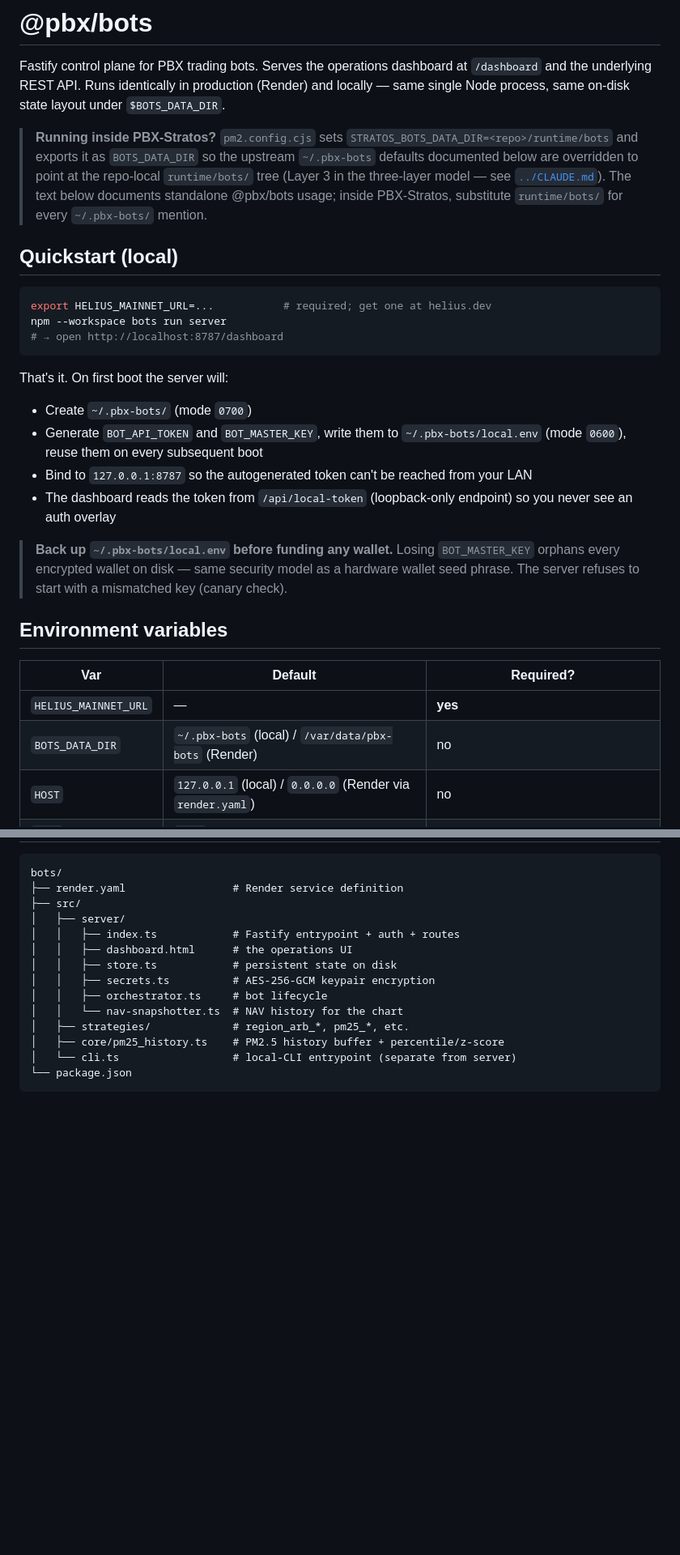
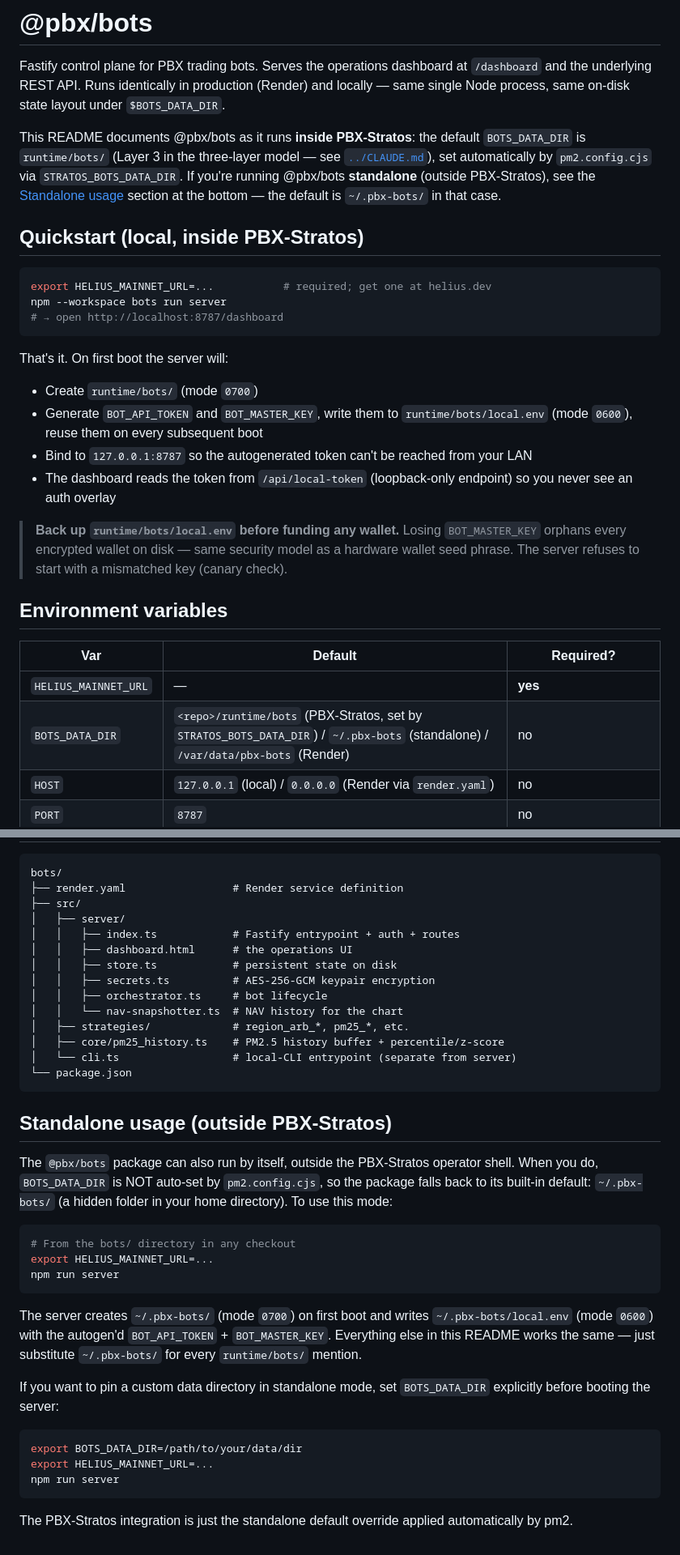
Before and after one commit to Typ0x/PBX-Stratos, a Markdown page: bots/README.md, 2 parts joined by grey strips. Shown at 81% size. Rendered like a GitHub page; blank space fills up the shorter version.

Commit message:
docs(bots): flip bots/README to PBX-Stratos-first
Previous version led with the upstream @pbx/bots standalone defaults
(~/.pbx-bots/) and added a header note saying "inside PBX-Stratos,
substitute runtime/bots/." User wanted the polarity flipped so the
README leads with the PBX-Stratos integration story (which is how
99% of readers will encounter it) and documents standalone usage as
the exception, not the rule.

Changes:
  - Quickstart and security-note sections now use runtime/bots/ as
    the primary path (matches what BOTS_DATA_DIR actually resolves to
    inside PBX-Stratos via STRATOS_BOTS_DATA_DIR in pm2.config.cjs).
  - Env-vars table shows all three contexts: PBX-Stratos default,
    standalone default, Render production. No hidden surprises.
  - One-time setup section rewritten for PBX-Stratos — points users
    at the existing runtime/bots/local.env autogen'd by the server,
    not at writing fresh files from scratch.
  - New "Standalone usage (outside PBX-Stratos)" section at the
    bottom documents the upstream defaults for anyone running
    @pbx/bots by itself. Explicitly notes that the PBX-Stratos
    integration is just the standalone default with BOTS_DATA_DIR
    auto-set by pm2.
  - Top-of-file note pivoted from "if you're in PBX-Stratos, swap
    paths" to "if you're standalone, see the section at the bottom."

Net: every other .md in the repo says runtime/bots/, and now bots/
agrees. The standalone usage path stays documented for upstream
@pbx/bots consumers but doesn't muddy the PBX-Stratos reading flow.

Co-Authored-By: Claude Opus 4.7 <noreply@anthropic.com>

````diff
--- a/bots/README.md
+++ b/bots/README.md
@@ -5,15 +5,15 @@ dashboard at `/dashboard` and the underlying REST API. Runs identically
 in production (Render) and locally — same single Node process, same
 on-disk state layout under `$BOTS_DATA_DIR`.
 
-> **Running inside PBX-Stratos?** `pm2.config.cjs` sets
-> `STRATOS_BOTS_DATA_DIR=<repo>/runtime/bots` and exports it as
-> `BOTS_DATA_DIR` so the upstream `~/.pbx-bots` defaults documented
-> below are overridden to point at the repo-local `runtime/bots/`
-> tree (Layer 3 in the three-layer model — see [`../CLAUDE.md`](../CLAUDE.md)).
-> The text below documents standalone @pbx/bots usage; inside PBX-Stratos,
-> substitute `runtime/bots/` for every `~/.pbx-bots/` mention.
+This README documents @pbx/bots as it runs **inside PBX-Stratos**: the
+default `BOTS_DATA_DIR` is `runtime/bots/` (Layer 3 in the three-layer
+model — see [`../CLAUDE.md`](../CLAUDE.md)), set automatically by
+`pm2.config.cjs` via `STRATOS_BOTS_DATA_DIR`. If you're running
+@pbx/bots **standalone** (outside PBX-Stratos), see the
+[Standalone usage](#standalone-usage-outside-pbx-stratos) section at
+the bottom — the default is `~/.pbx-bots/` in that case.
 
-## Quickstart (local)
+## Quickstart (local, inside PBX-Stratos)
 
 ```bash
 export HELIUS_MAINNET_URL=...           # required; get one at helius.dev
@@ -23,15 +23,16 @@ npm --workspace bots run server
 
 That's it. On first boot the server will:
 
-- Create `~/.pbx-bots/` (mode `0700`)
+- Create `runtime/bots/` (mode `0700`)
 - Generate `BOT_API_TOKEN` and `BOT_MASTER_KEY`, write them to
-  `~/.pbx-bots/local.env` (mode `0600`), reuse them on every subsequent boot
+  `runtime/bots/local.env` (mode `0600`), reuse them on every
+  subsequent boot
 - Bind to `127.0.0.1:8787` so the autogenerated token can't be reached
   from your LAN
 - The dashboard reads the token from `/api/local-token` (loopback-only
   endpoint) so you never see an auth overlay
 
-> **Back up `~/.pbx-bots/local.env` before funding any wallet.** Losing
+> **Back up `runtime/bots/local.env` before funding any wallet.** Losing
 > `BOT_MASTER_KEY` orphans every encrypted wallet on disk — same security
 > model as a hardware wallet seed phrase. The server refuses to start
 > with a mismatched key (canary check).
@@ -41,7 +42,7 @@ That's it. On first boot the server will:
 | Var | Default | Required? |
 |---|---|---|
 | `HELIUS_MAINNET_URL` | — | **yes** |
-| `BOTS_DATA_DIR` | `~/.pbx-bots` (local) / `/var/data/pbx-bots` (Render) | no |
+| `BOTS_DATA_DIR` | `<repo>/runtime/bots` (PBX-Stratos, set by `STRATOS_BOTS_DATA_DIR`) / `~/.pbx-bots` (standalone) / `/var/data/pbx-bots` (Render) | no |
 | `HOST` | `127.0.0.1` (local) / `0.0.0.0` (Render via `render.yaml`) | no |
 | `PORT` | `8787` | no |
 | `BOT_API_TOKEN` | autogenerated | no (locally) / yes (prod) |
@@ -192,3 +190,35 @@ bots/
 │   └── cli.ts                  # local-CLI entrypoint (separate from server)
 └── package.json
 ```
+
+## Standalone usage (outside PBX-Stratos)
+
+The `@pbx/bots` package can also run by itself, outside the PBX-Stratos
+operator shell. When you do, `BOTS_DATA_DIR` is NOT auto-set by
+`pm2.config.cjs`, so the package falls back to its built-in default:
+`~/.pbx-bots/` (a hidden folder in your home directory). To use this
+mode:
+
+```bash
+# From the bots/ directory in any checkout
+export HELIUS_MAINNET_URL=...
+npm run server
+```
+
+The server creates `~/.pbx-bots/` (mode `0700`) on first boot and
+writes `~/.pbx-bots/local.env` (mode `0600`) with the autogen'd
+`BOT_API_TOKEN` + `BOT_MASTER_KEY`. Everything else in this README
+works the same — just substitute `~/.pbx-bots/` for every
+`runtime/bots/` mention.
+
+If you want to pin a custom data directory in standalone mode, set
+`BOTS_DATA_DIR` explicitly before booting the server:
+
+```bash
+export BOTS_DATA_DIR=/path/to/your/data/dir
+export HELIUS_MAINNET_URL=...
+npm run server
+```
+
+The PBX-Stratos integration is just the standalone default override
+applied automatically by pm2.
````
Also changed, not shown: other parts of bots/README.md (+14 -17 lines).
